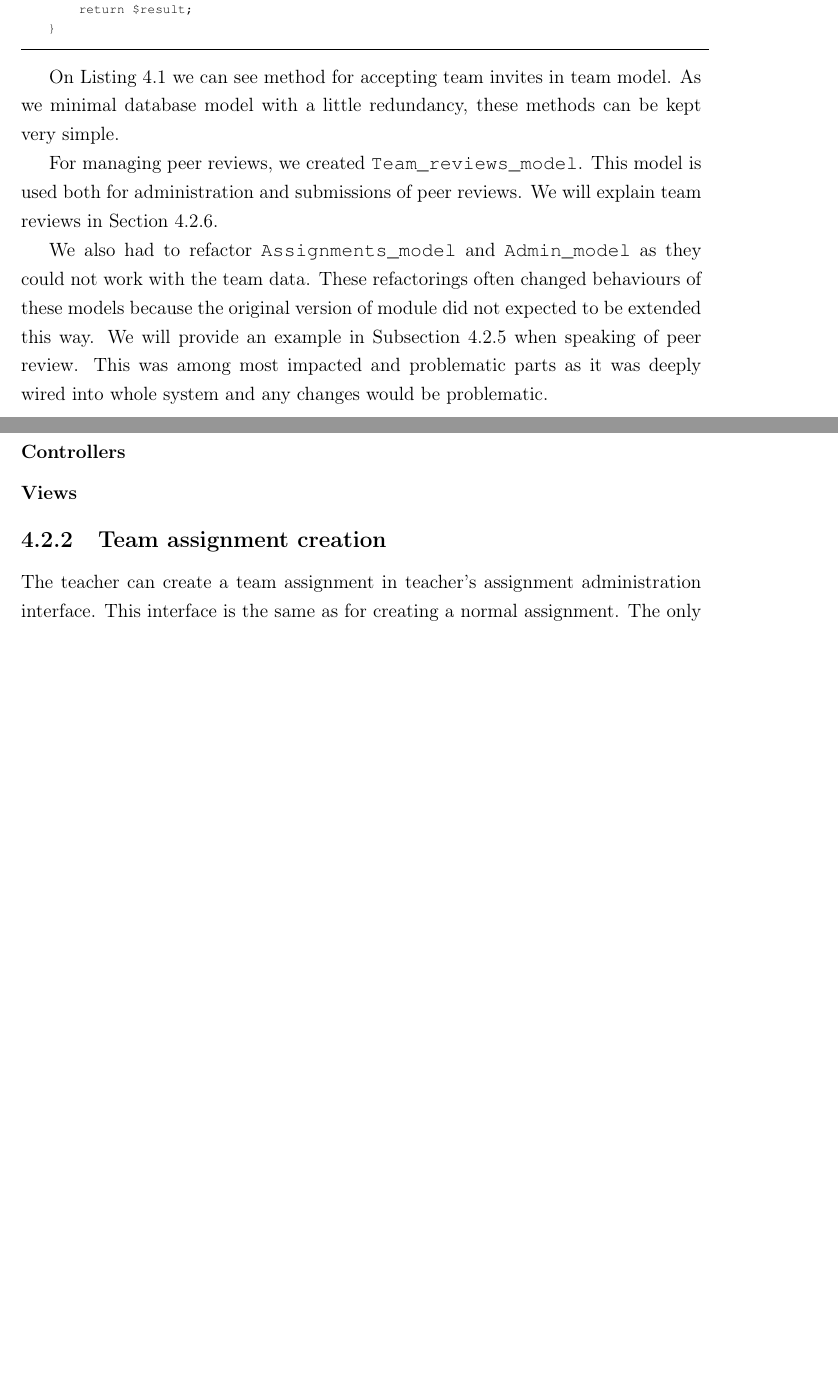
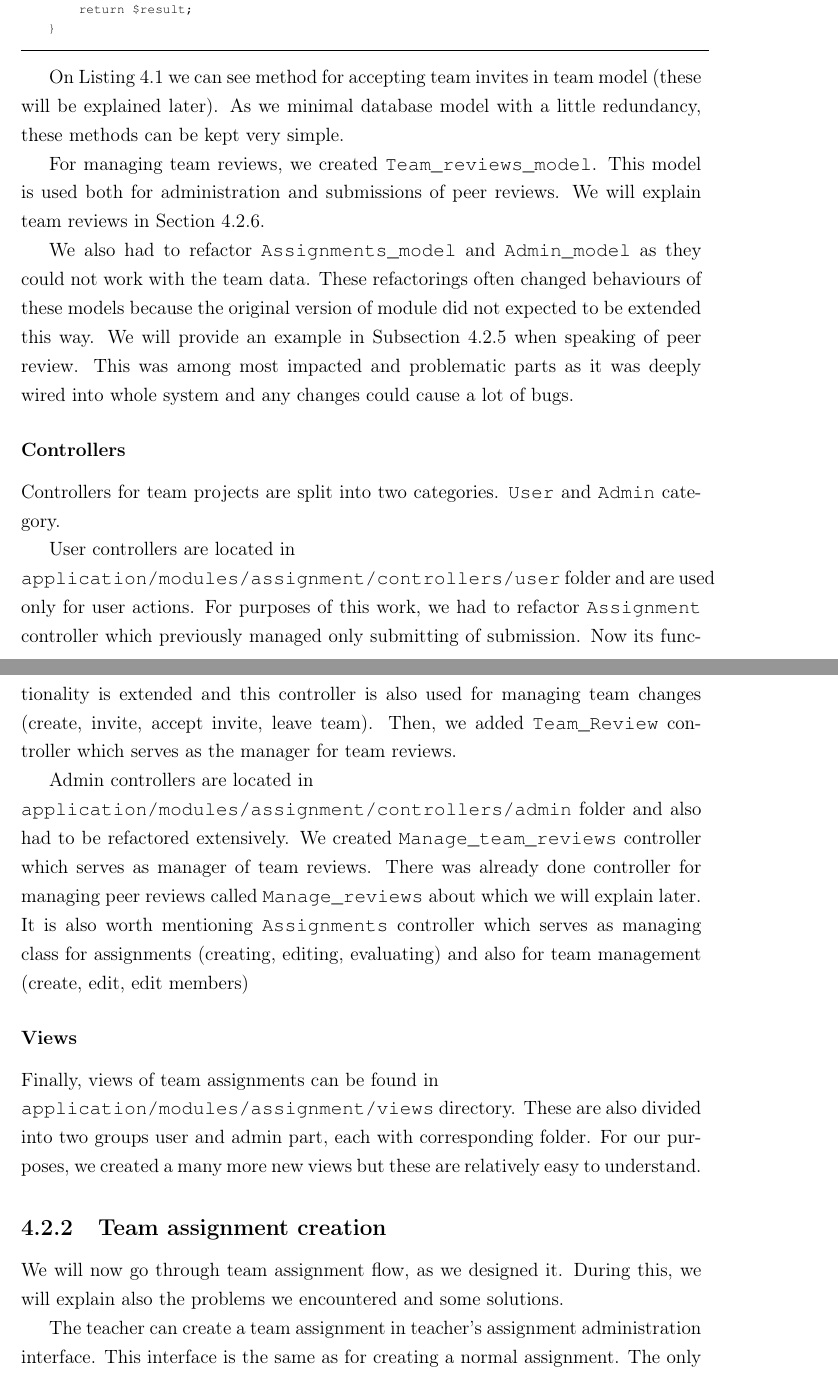
Before and after one commit to Trungi/dimploma-thesis, a LaTeX thesis (main.tex, which reads team_projects.tex): two parts of pages 36 and 37 of 56, joined at a grey line, cut so that both start at the same text, the shorter picture padded with empty space. Compiled offline with pdfLaTeX.

Commit message:
Fixed team projects.

```diff
--- a/team_projects.tex
+++ b/team_projects.tex
@@ -48,17 +48,25 @@ public function accept_invite($invite_id, $user_id)
 }
 \end{lstlisting}
 
-On Listing \ref{lst:teaminvite} we can see method for accepting team invites in team model. As we minimal database model with a little redundancy, these methods can be kept very simple.
+On Listing \ref{lst:teaminvite} we can see method for accepting team invites in team model (these will be explained later). As we minimal database model with a little redundancy, these methods can be kept very simple.
 
-For managing peer reviews, we created \texttt{Team\_reviews\_model}. This model is used both for administration and submissions of peer reviews. We will explain team reviews in Section \ref{sec:teamreview}.
+For managing team reviews, we created \texttt{Team\_reviews\_model}. This model is used both for administration and submissions of peer reviews. We will explain team reviews in Section \ref{sec:teamreview}.
 
-We also had to refactor \texttt{Assignments\_model} and \texttt{Admin\_model} as they could not work with the team data. These refactorings often changed behaviours of these models because the original version of module did not expected to be extended this way. We will provide an example in Subsection \ref{sec:peerreview} when speaking of peer review. This was among most impacted and problematic parts as it was deeply wired into whole system and any changes would be problematic.
+We also had to refactor \texttt{Assignments\_model} and \texttt{Admin\_model} as they could not work with the team data. These refactorings often changed behaviours of these models because the original version of module did not expected to be extended this way. We will provide an example in Subsection \ref{sec:peerreview} when speaking of peer review. This was among most impacted and problematic parts as it was deeply wired into whole system and any changes could cause a lot of bugs.
 
 \subsubsection{Controllers}
+Controllers for team projects are split into two categories. \texttt{User} and \texttt{Admin} category.
+
+User controllers are located in \\ \texttt{application/modules/assignment/controllers/user} folder and are used only for user actions. For purposes of this work, we had to refactor \texttt{Assignment} controller which previously managed only submitting of submission. Now its functionality is extended and this controller is also used for managing team changes (create, invite, accept invite, leave team). Then, we added \texttt{Team\_Review} controller which serves as the manager for team reviews.
+
+Admin controllers are located in \\ \texttt{application/modules/assignment/controllers/admin} folder and also had to be refactored extensively. We created \texttt{Manage\_team\_reviews} controller which serves as manager of team reviews. There was already done controller for managing peer reviews called \texttt{Manage\_reviews} about which we will explain later. It is also worth mentioning \texttt{Assignments} controller which serves as managing class for assignments (creating, editing, evaluating) and also for team management (create, edit, edit members)
 
 \subsubsection{Views}
+Finally, views of team assignments can be found in \\ \texttt{application/modules/assignment/views} directory. These are also divided into two groups user and admin part, each with corresponding folder. For our purposes, we created a many more new views but these are relatively easy to understand.
 
 \subsection{Team assignment creation}
+We will now go through team assignment flow, as we designed it. During this, we will explain also the problems we encountered and some solutions.
+
 The teacher can create a team assignment in teacher's assignment administration interface. This interface is the same as for creating a normal assignment. The only difference is that teacher must allow the assignment to be team assignment, set deadlines for team forming and fill, how many students he expects to be in each team. The teacher can set lowest and highest number of students in each group without any limitations. This settings are then stored in \texttt{assignment} database table under values \texttt{is\_team}, \texttt{team\_min\_members}, \texttt{team\_max\_members}, \texttt{team\_forming\_closes}.
 
 \subsection{Team forming}
```
Also changed, not shown: team_projects.tex (14 more changed lines).
